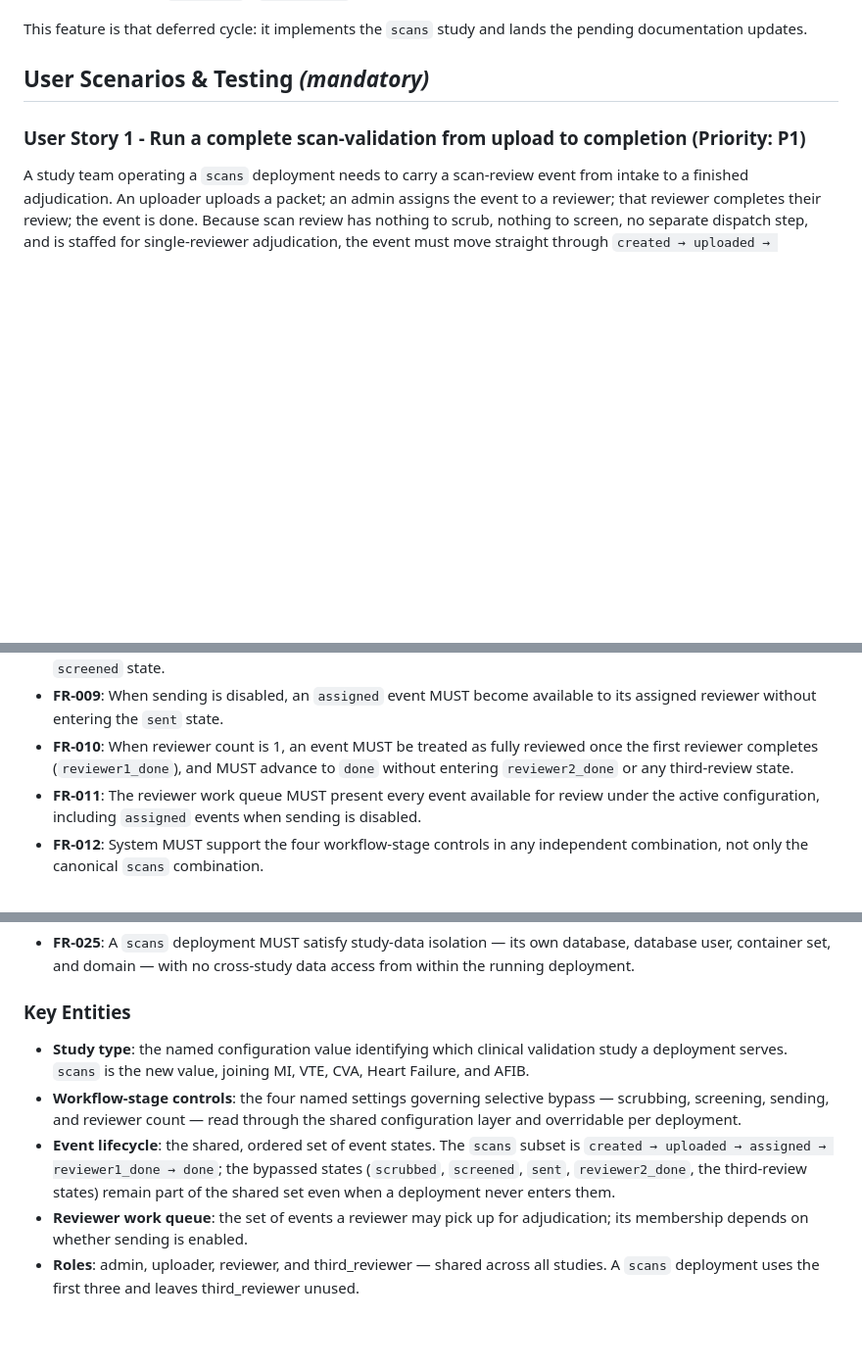
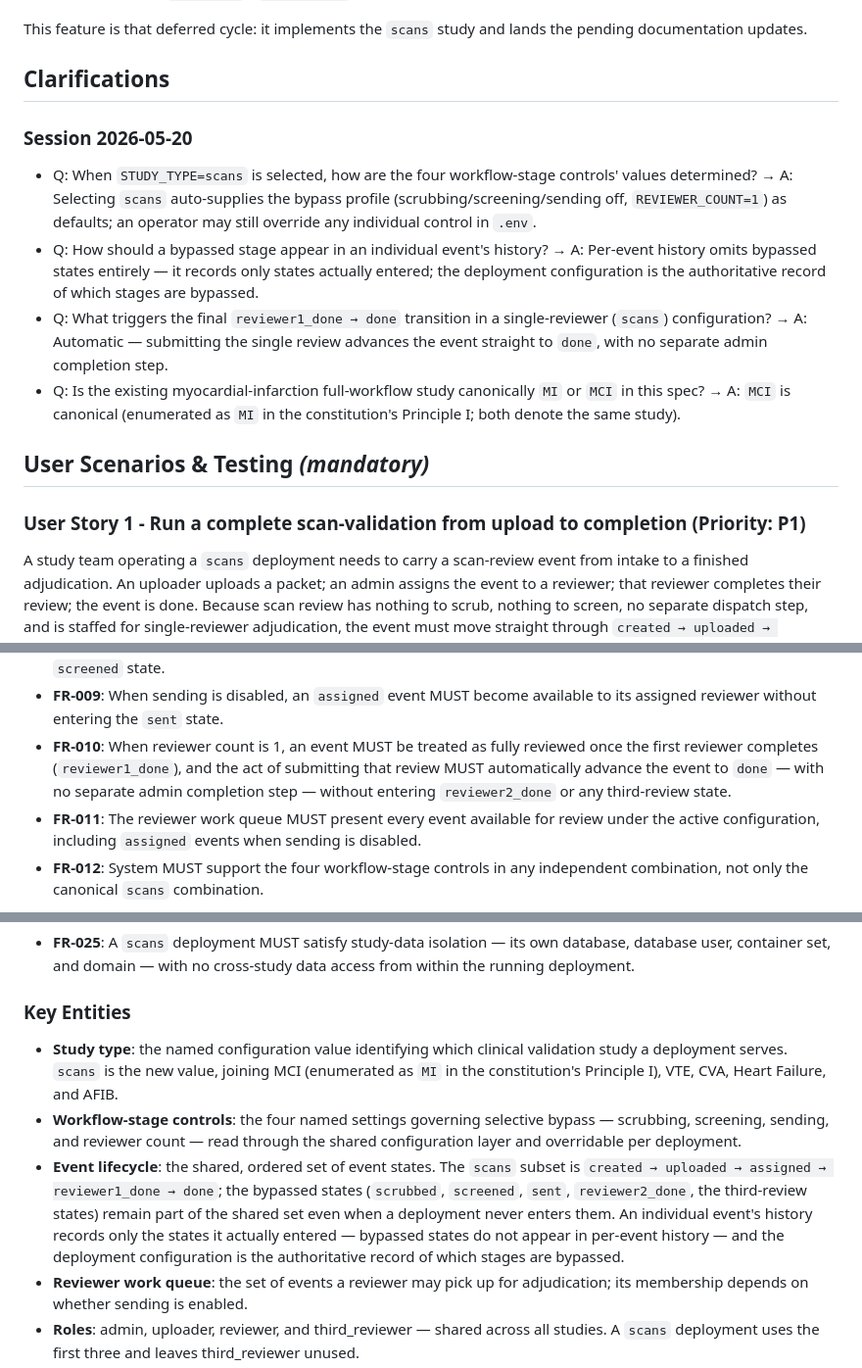
Before and after one commit to uwcirg/cnics-validation, a Markdown page: specs/003-scans-study/spec.md, 3 parts joined by grey strips. Shown at 98% size. Rendered like a GitHub page; blank space fills up the shorter version.

Commit message:
Did `speckit.analyze` and iterated on decisions with Claude.

```diff
--- a/specs/003-scans-study/spec.md
+++ b/specs/003-scans-study/spec.md
@@ -35,6 +35,15 @@ four flags in `README.md` / `default.env`.
 
 This feature is that deferred cycle: it implements the `scans` study and lands
 the pending documentation updates.
+
+## Clarifications
+
+### Session 2026-05-20
+
+- Q: When `STUDY_TYPE=scans` is selected, how are the four workflow-stage controls' values determined? → A: Selecting `scans` auto-supplies the bypass profile (scrubbing/screening/sending off, `REVIEWER_COUNT=1`) as defaults; an operator may still override any individual control in `.env`.
+- Q: How should a bypassed stage appear in an individual event's history? → A: Per-event history omits bypassed states entirely — it records only states actually entered; the deployment configuration is the authoritative record of which stages are bypassed.
+- Q: What triggers the final `reviewer1_done → done` transition in a single-reviewer (`scans`) configuration? → A: Automatic — submitting the single review advances the event straight to `done`, with no separate admin completion step.
+- Q: Is the existing myocardial-infarction full-workflow study canonically `MI` or `MCI` in this spec? → A: `MCI` is canonical (enumerated as `MI` in the constitution's Principle I; both denote the same study).
 
 ## User Scenarios & Testing *(mandatory)*
 
@@ -237,8 +246,10 @@ the bypassed state names are still defined; run an existing full-workflow study
 - **FR-009**: When sending is disabled, an `assigned` event MUST become
   available to its assigned reviewer without entering the `sent` state.
 - **FR-010**: When reviewer count is 1, an event MUST be treated as fully
-  reviewed once the first reviewer completes (`reviewer1_done`), and MUST
-  advance to `done` without entering `reviewer2_done` or any third-review state.
+  reviewed once the first reviewer completes (`reviewer1_done`), and the act of
+  submitting that review MUST automatically advance the event to `done` — with
+  no separate admin completion step — without entering `reviewer2_done` or any
+  third-review state.
 - **FR-011**: The reviewer work queue MUST present every event available for
   review under the active configuration, including `assigned` events when
   sending is disabled.
@@ -298,8 +309,9 @@ the bypassed state names are still defined; run an existing full-workflow study
 ### Key Entities
 
 - **Study type**: the named configuration value identifying which clinical
-  validation study a deployment serves. `scans` is the new value, joining MI,
-  VTE, CVA, Heart Failure, and AFIB.
+  validation study a deployment serves. `scans` is the new value, joining MCI
+  (enumerated as `MI` in the constitution's Principle I), VTE, CVA, Heart
+  Failure, and AFIB.
 - **Workflow-stage controls**: the four named settings governing selective
   bypass — scrubbing, screening, sending, and reviewer count — read through the
   shared configuration layer and overridable per deployment.
@@ -307,7 +319,10 @@ the bypassed state names are still defined; run an existing full-workflow study
   subset is `created → uploaded → assigned → reviewer1_done → done`; the
   bypassed states (`scrubbed`, `screened`, `sent`, `reviewer2_done`, the
   third-review states) remain part of the shared set even when a deployment
-  never enters them.
+  never enters them. An individual event's history records only the states it
+  actually entered — bypassed states do not appear in per-event history — and
+  the deployment configuration is the authoritative record of which stages are
+  bypassed.
 - **Reviewer work queue**: the set of events a reviewer may pick up for
   adjudication; its membership depends on whether sending is enabled.
 - **Roles**: admin, uploader, reviewer, and third_reviewer — shared across all
```
Also changed, not shown: other parts of specs/003-scans-study/spec.md (+2 -3 lines).
